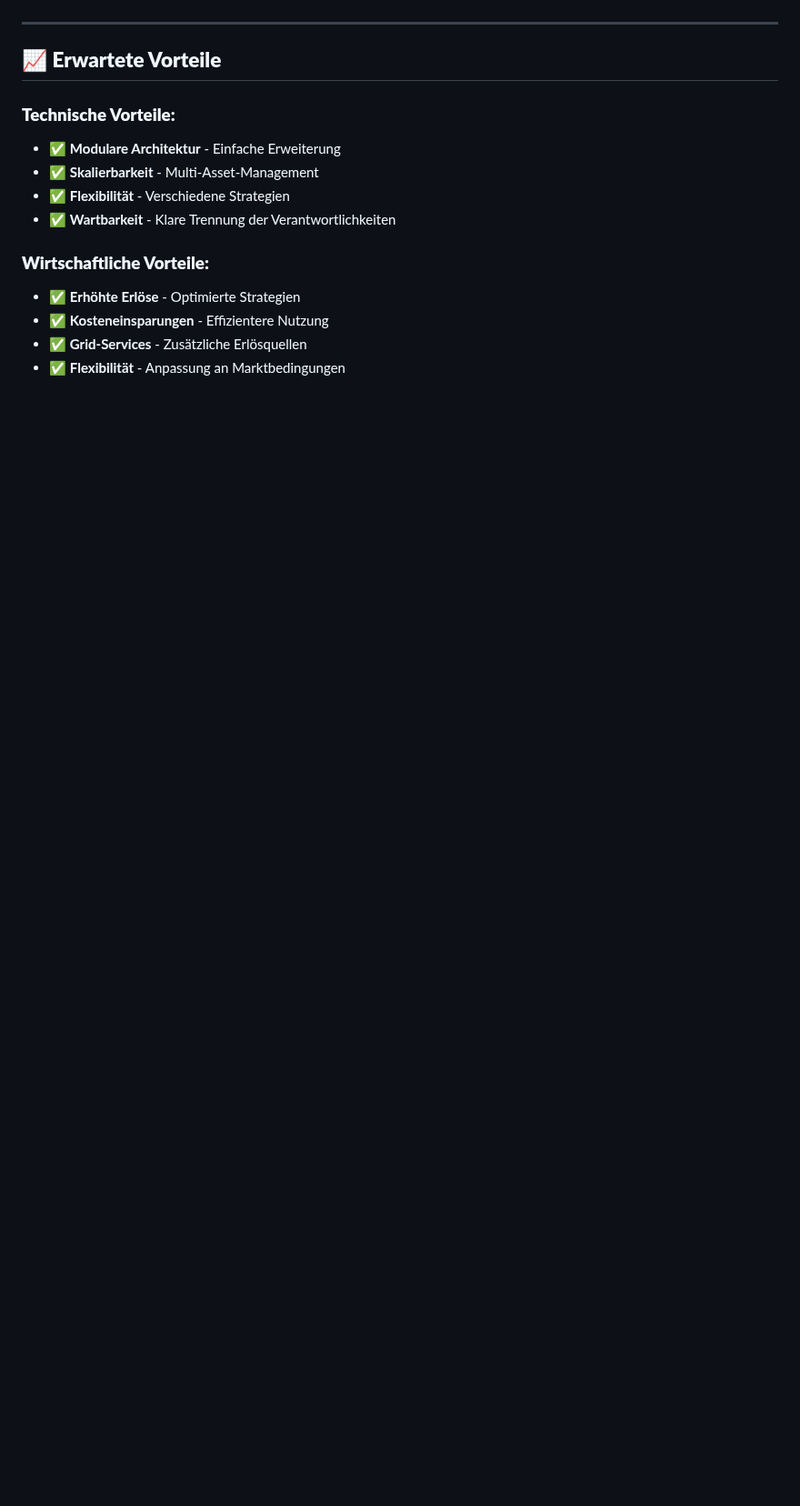
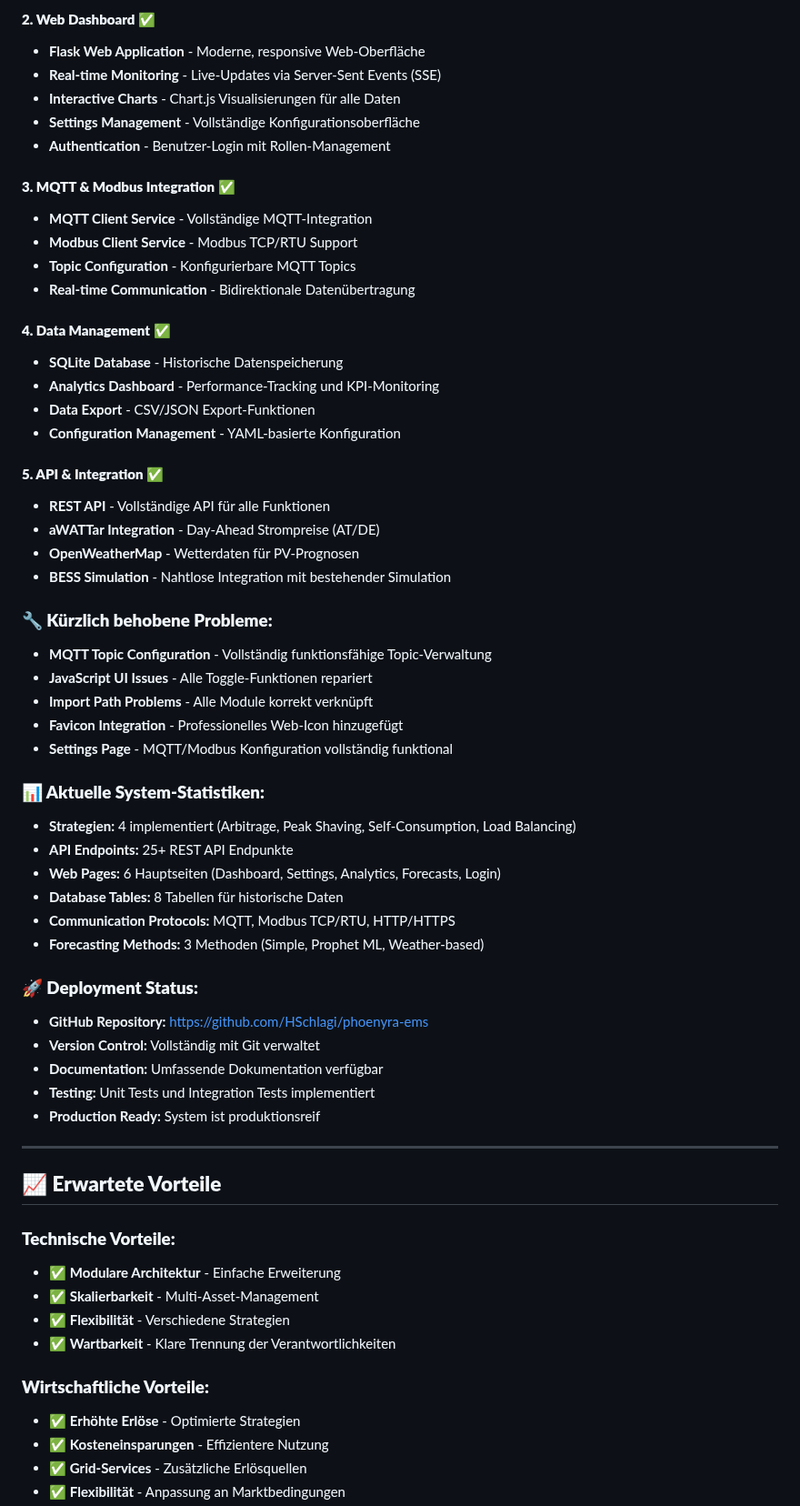
Before and after one commit to HSchlagi/phoenyra-ems, a Markdown page: EMS_MODUL_DOKUMENTATION.md, the part around one of its changes. Shown at 91% size. Drawn GitHub-style; blank space fills up the shorter version.

```diff
--- a/EMS_MODUL_DOKUMENTATION.md
+++ b/EMS_MODUL_DOKUMENTATION.md
@@ -391,3 +420,49 @@ def test_forecasting_accuracy():
+#### **2. Web Dashboard** ✅
+- **Flask Web Application** - Moderne, responsive Web-Oberfläche
+- **Real-time Monitoring** - Live-Updates via Server-Sent Events (SSE)
+- **Interactive Charts** - Chart.js Visualisierungen für alle Daten
+- **Settings Management** - Vollständige Konfigurationsoberfläche
+- **Authentication** - Benutzer-Login mit Rollen-Management
+
+#### **3. MQTT & Modbus Integration** ✅
+- **MQTT Client Service** - Vollständige MQTT-Integration
+- **Modbus Client Service** - Modbus TCP/RTU Support
+- **Topic Configuration** - Konfigurierbare MQTT Topics
+- **Real-time Communication** - Bidirektionale Datenübertragung
+
+#### **4. Data Management** ✅
+- **SQLite Database** - Historische Datenspeicherung
+- **Analytics Dashboard** - Performance-Tracking und KPI-Monitoring
+- **Data Export** - CSV/JSON Export-Funktionen
+- **Configuration Management** - YAML-basierte Konfiguration
+
+#### **5. API & Integration** ✅
+- **REST API** - Vollständige API für alle Funktionen
+- **aWATTar Integration** - Day-Ahead Strompreise (AT/DE)
+- **OpenWeatherMap** - Wetterdaten für PV-Prognosen
+- **BESS Simulation** - Nahtlose Integration mit bestehender Simulation
+
+### **🔧 Kürzlich behobene Probleme:**
+- **MQTT Topic Configuration** - Vollständig funktionsfähige Topic-Verwaltung
+- **JavaScript UI Issues** - Alle Toggle-Funktionen repariert
+- **Import Path Problems** - Alle Module korrekt verknüpft
+- **Favicon Integration** - Professionelles Web-Icon hinzugefügt
+- **Settings Page** - MQTT/Modbus Konfiguration vollständig funktional
+
+### **📊 Aktuelle System-Statistiken:**
+- **Strategien:** 4 implementiert (Arbitrage, Peak Shaving, Self-Consumption, Load Balancing)
+- **API Endpoints:** 25+ REST API Endpunkte
+- **Web Pages:** 6 Hauptseiten (Dashboard, Settings, Analytics, Forecasts, Login)
+- **Database Tables:** 8 Tabellen für historische Daten
+- **Communication Protocols:** MQTT, Modbus TCP/RTU, HTTP/HTTPS
+- **Forecasting Methods:** 3 Methoden (Simple, Prophet ML, Weather-based)
+
+### **🚀 Deployment Status:**
+- **GitHub Repository:** [https://github.com/HSchlagi/phoenyra-ems](https://github.com/HSchlagi/phoenyra-ems)
+- **Version Control:** Vollständig mit Git verwaltet
+- **Documentation:** Umfassende Dokumentation verfügbar
+- **Testing:** Unit Tests und Integration Tests implementiert
+- **Production Ready:** System ist produktionsreif
 
 ---
 
```
Also changed, not shown: other parts of EMS_MODUL_DOKUMENTATION.md (+85 -39 lines).
